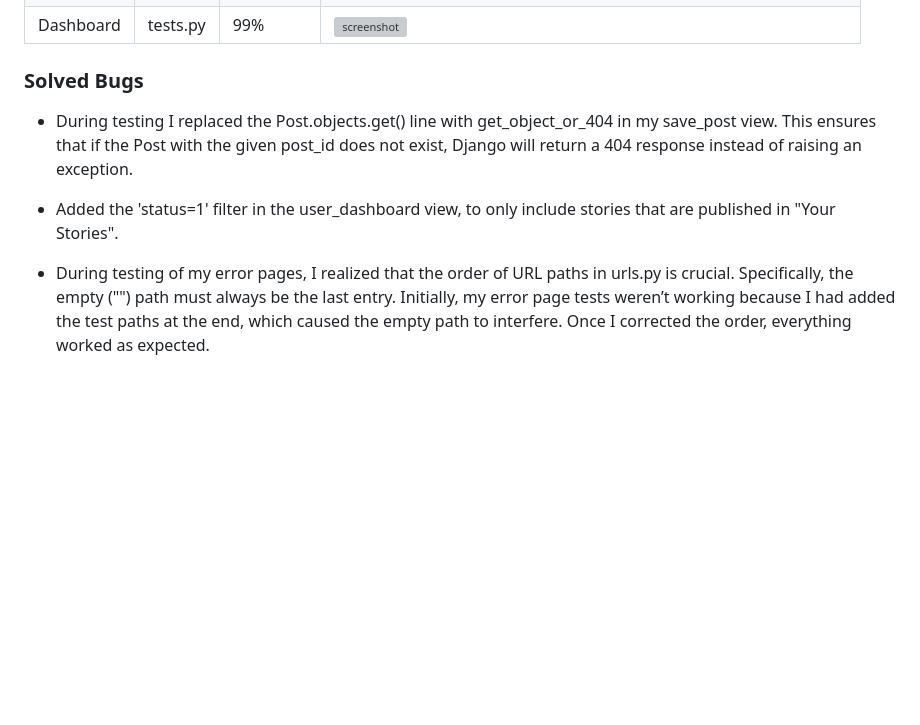
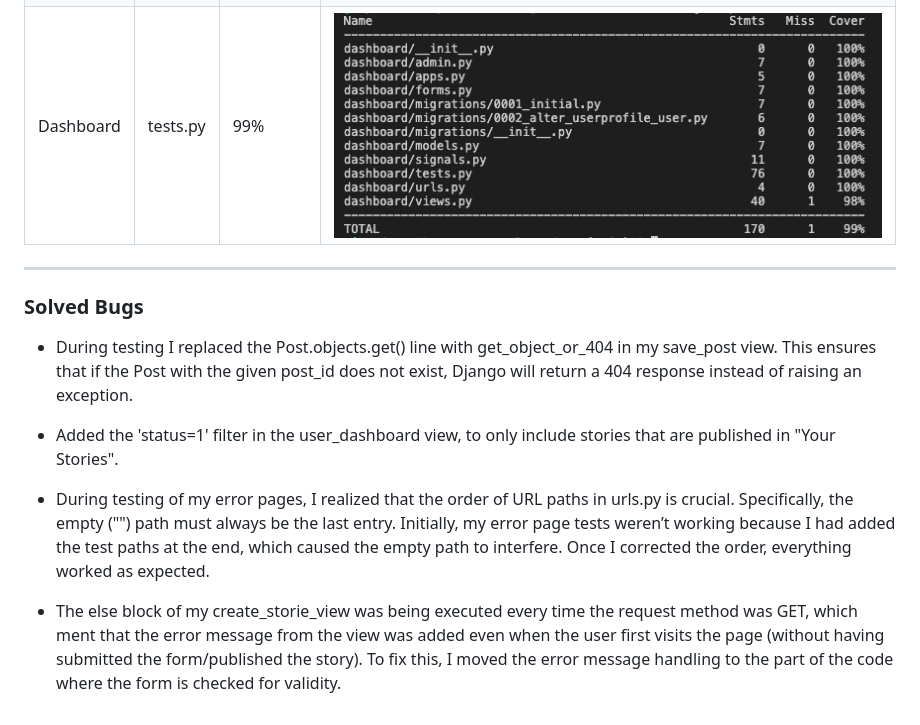
Before and after one commit to LemmenAid/coastal-gardens, a Markdown page: TESTING.md, the part around one of its changes. GitHub-like rendering; pictures changed too: TESTING-files/automated-dashboard.png (added); blank space fills up the shorter version; grey boxes are pictures that could not be loaded.

Commit message:
Add automated tests for dashboard app

```diff
--- a/TESTING.md
+++ b/TESTING.md
@@ -283,7 +284,9 @@ Below are the results from the various apps on my application that I've tested:
 | --- | --- | --- | --- |
 | Blog | tests.py | 93% | ![screenshot](TESTING-files/automated-blog.png) |
 | About | tests.py | 100% | ![screenshot](TESTING-files/automated-about.png) |
-| Dashboard | tests.py | 99% | ![screenshot]() |
+| Dashboard | tests.py | 99% | ![screenshot](TESTING-files/automated-dashboard.png) |
+
+***
 
 ### Solved Bugs
 
@@ -292,3 +295,5 @@ Below are the results from the various apps on my application that I've tested:
 * Added the 'status=1' filter in the user_dashboard view, to only include stories that are published in "Your Stories".
 
 * During testing of my error pages, I realized that the order of URL paths in urls.py is crucial. Specifically, the empty ("") path must always be the last entry. Initially, my error page tests weren’t working because I had added the test paths at the end, which caused the empty path to interfere. Once I corrected the order, everything worked as expected.
+
+* The else block of my create_storie_view was being executed every time the request method was GET, which ment that the error message from the view was added even when the user first visits the page (without having submitted the form/published the story). To fix this, I moved the error message handling to the part of the code where the form is checked for validity.
```
Also changed, not shown: other parts of TESTING.md (+2 -1 lines), 4 other files.
